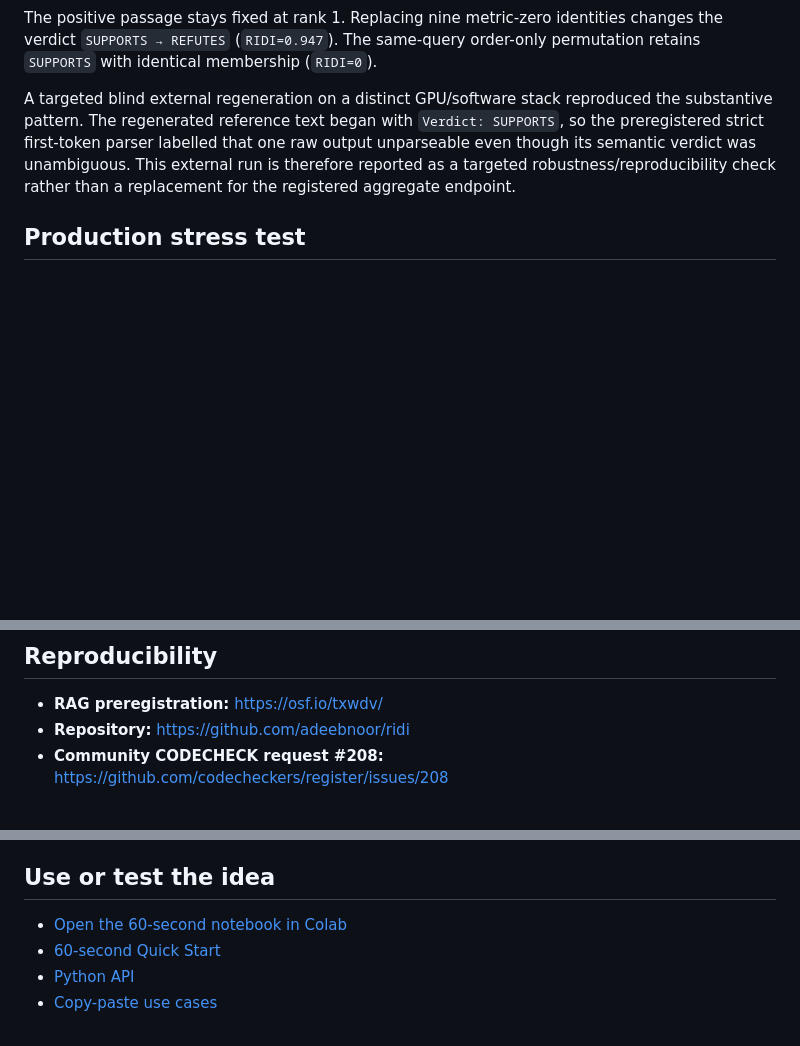
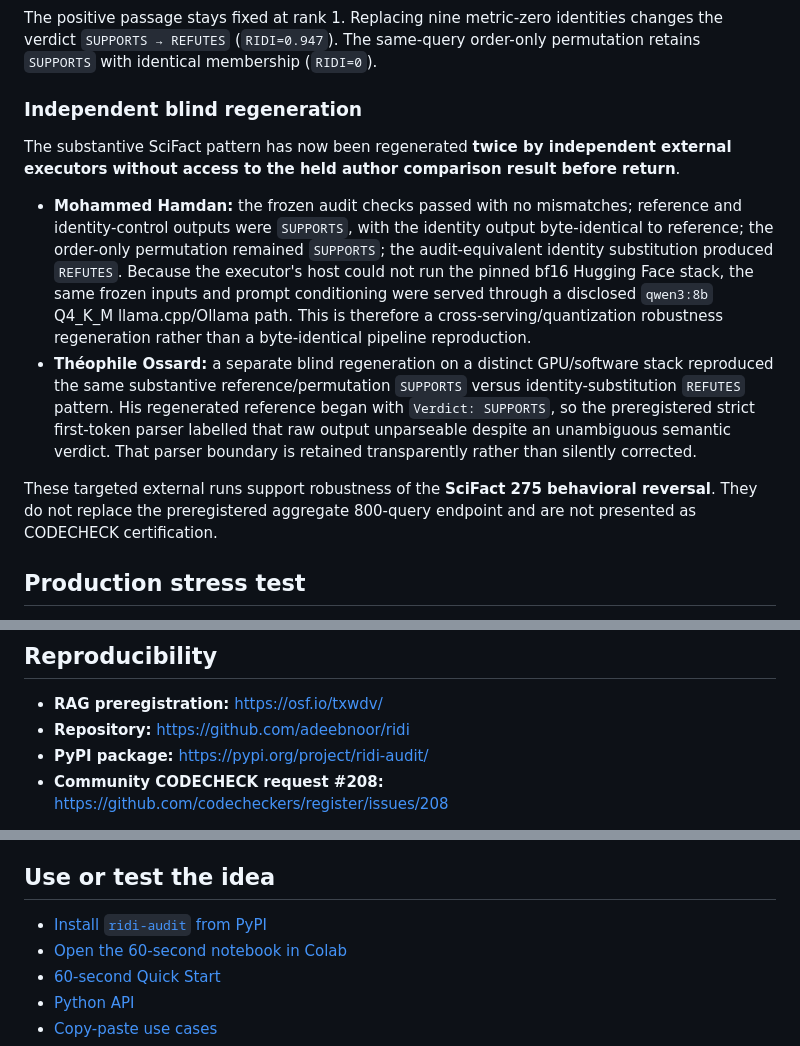
Before and after one commit to adeebnoor/ridi, a Markdown page: paper/README.md, 3 parts joined by grey strips. Drawn GitHub-style; blank space fills up the shorter version.

Commit message:
Record dual blind SciFact regeneration

```diff
--- a/paper/README.md
+++ b/paper/README.md
@@ -47,7 +47,14 @@ MAP@10       = 0.3333
 
 The positive passage stays fixed at rank 1. Replacing nine metric-zero identities changes the verdict `SUPPORTS → REFUTES` (`RIDI=0.947`). The same-query order-only permutation retains `SUPPORTS` with identical membership (`RIDI=0`).
 
-A targeted blind external regeneration on a distinct GPU/software stack reproduced the substantive pattern. The regenerated reference text began with `Verdict: SUPPORTS`, so the preregistered strict first-token parser labelled that one raw output unparseable even though its semantic verdict was unambiguous. This external run is therefore reported as a targeted robustness/reproducibility check rather than a replacement for the registered aggregate endpoint.
+### Independent blind regeneration
+
+The substantive SciFact pattern has now been regenerated **twice by independent external executors without access to the held author comparison result before return**.
+
+- **Mohammed Hamdan:** the frozen audit checks passed with no mismatches; reference and identity-control outputs were `SUPPORTS`, with the identity output byte-identical to reference; the order-only permutation remained `SUPPORTS`; the audit-equivalent identity substitution produced `REFUTES`. Because the executor's host could not run the pinned bf16 Hugging Face stack, the same frozen inputs and prompt conditioning were served through a disclosed `qwen3:8b` Q4_K_M llama.cpp/Ollama path. This is therefore a cross-serving/quantization robustness regeneration rather than a byte-identical pipeline reproduction.
+- **Théophile Ossard:** a separate blind regeneration on a distinct GPU/software stack reproduced the same substantive reference/permutation `SUPPORTS` versus identity-substitution `REFUTES` pattern. His regenerated reference began with `Verdict: SUPPORTS`, so the preregistered strict first-token parser labelled that raw output unparseable despite an unambiguous semantic verdict. That parser boundary is retained transparently rather than silently corrected.
+
+These targeted external runs support robustness of the **SciFact 275 behavioral reversal**. They do not replace the preregistered aggregate 800-query endpoint and are not presented as CODECHECK certification.
 
 ## Production stress test
 
@@ -73,6 +80,7 @@ RxNorm and Open Targets registered tests are retained as failures/boundaries rat
 
 - **RAG preregistration:** https://osf.io/txwdv/
 - **Repository:** https://github.com/adeebnoor/ridi
+- **PyPI package:** https://pypi.org/project/ridi-audit/
 - **Community CODECHECK request #208:** https://github.com/codecheckers/register/issues/208
 
 The community CODECHECK request is registered; formal checking has not yet begun and **no certificate is claimed**.
@@ -83,6 +91,7 @@ Allocation identity measures **who receives finite action**. It does not by itse
 
 ## Use or test the idea
 
+- [Install `ridi-audit` from PyPI](https://pypi.org/project/ridi-audit/)
 - [Open the 60-second notebook in Colab](https://colab.research.google.com/github/adeebnoor/ridi/blob/main/notebooks/RIDI_60_Second_Experiment.ipynb)
 - [60-second Quick Start](../docs/QUICKSTART.md)
 - [Python API](../docs/API.md)
```
